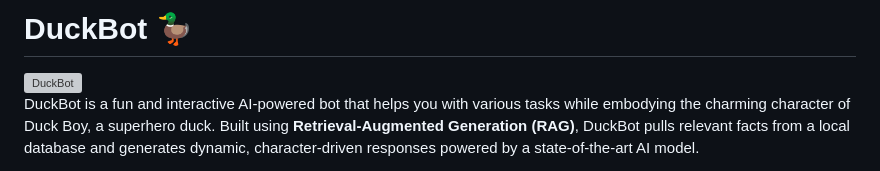
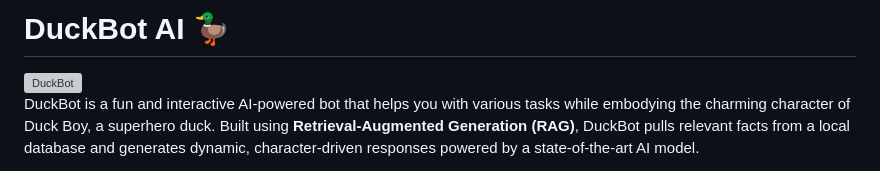
Before and after one commit to Lozzalingo/DuckBot, a Markdown page: README.md, the part around the change. GitHub-like rendering; grey boxes are pictures that could not be loaded.

```diff
--- a/README.md
+++ b/README.md
@@ -1,4 +1,4 @@
-# DuckBot 🦆
+# DuckBot AI 🦆
 
 <img src="https://raw.githubusercontent.com/Lozzalingo/DuckBot/refs/heads/main/images/duckbot.webp" alt="DuckBot" width="150"/>
 
```
